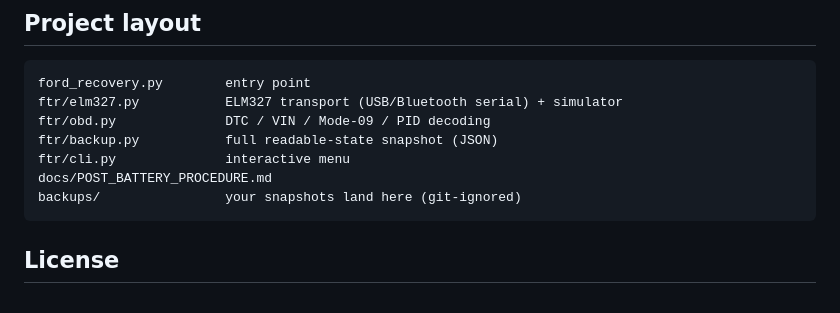
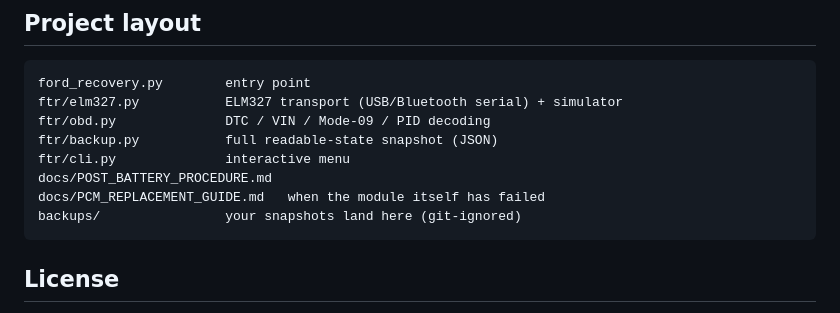
Before and after one commit to jobluemann/ford-tdci-recovery, a Markdown page: README.md, the part around the change. GitHub-like rendering.

Commit message:
Add PCM replacement & reprogramming guide for confirmed module failure

````diff
--- a/README.md
+++ b/README.md
@@ -78,6 +78,7 @@ ftr/obd.py              DTC / VIN / Mode-09 / PID decoding
 ftr/backup.py           full readable-state snapshot (JSON)
 ftr/cli.py              interactive menu
 docs/POST_BATTERY_PROCEDURE.md
+docs/PCM_REPLACEMENT_GUIDE.md   when the module itself has failed
 backups/                your snapshots land here (git-ignored)
 ```
 
````
Also changed, not shown: docs/PCM_REPLACEMENT_GUIDE.md (added, +115 -0 lines).
